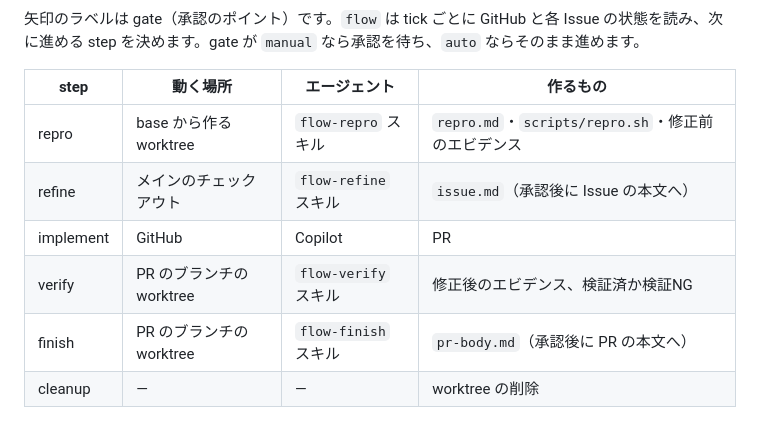
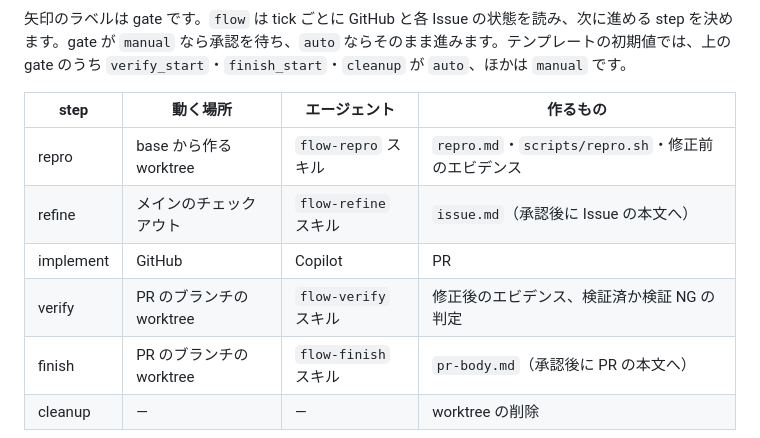
Before and after one commit to fox-taiga-nakano/flow, a Markdown page: README.md, the part around one of its changes. GitHub-like rendering.

````diff
--- a/README.md
+++ b/README.md
@@ -52,14 +61,14 @@ flowchart LR
     M -- cleanup --> C[cleanup<br>worktree の削除]
 ```
 
-矢印のラベルは gate（承認のポイント）です。`flow` は tick ごとに GitHub と各 Issue の状態を読み、次に進める step を決めます。gate が `manual` なら承認を待ち、`auto` ならそのまま進めます。
+矢印のラベルは gate です。`flow` は tick ごとに GitHub と各 Issue の状態を読み、次に進める step を決めます。gate が `manual` なら承認を待ち、`auto` ならそのまま進みます。テンプレートの初期値では、上の gate のうち `verify_start`・`finish_start`・`cleanup` が `auto`、ほかは `manual` です。
 
 | step      | 動く場所                 | エージェント         | 作るもの                                           |
 | --------- | ------------------------ | -------------------- | -------------------------------------------------- |
 | repro     | base から作る worktree   | `flow-repro` スキル  | `repro.md`・`scripts/repro.sh`・修正前のエビデンス |
 | refine    | メインのチェックアウト   | `flow-refine` スキル | `issue.md`（承認後に Issue の本文へ）              |
 | implement | GitHub                   | Copilot              | PR                                                 |
-| verify    | PR のブランチの worktree | `flow-verify` スキル | 修正後のエビデンス、検証済か検証NG                 |
+| verify    | PR のブランチの worktree | `flow-verify` スキル | 修正後のエビデンス、検証済か検証 NG の判定         |
 | finish    | PR のブランチの worktree | `flow-finish` スキル | `pr-body.md`（承認後に PR の本文へ）               |
 | cleanup   | —                        | —                    | worktree の削除                                    |
 
````
Also changed, not shown: other parts of README.md (+19 -10 lines), assets/システム構成と Issue 解決の流れ@2x.png (added).
